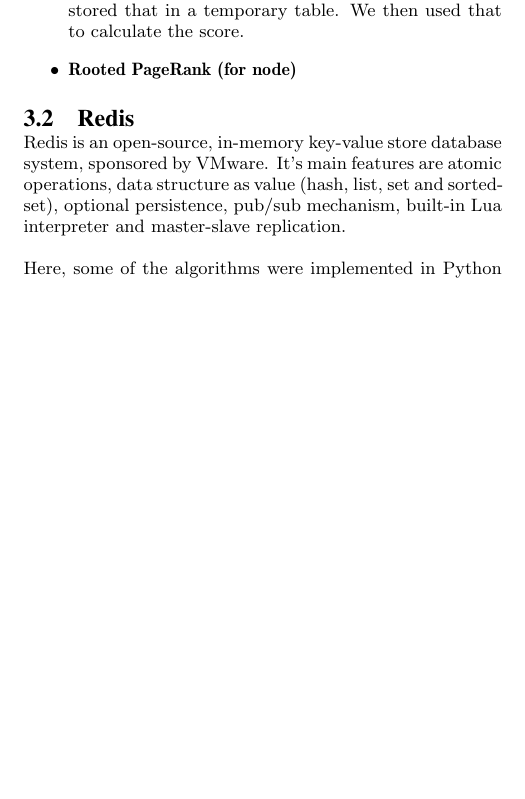
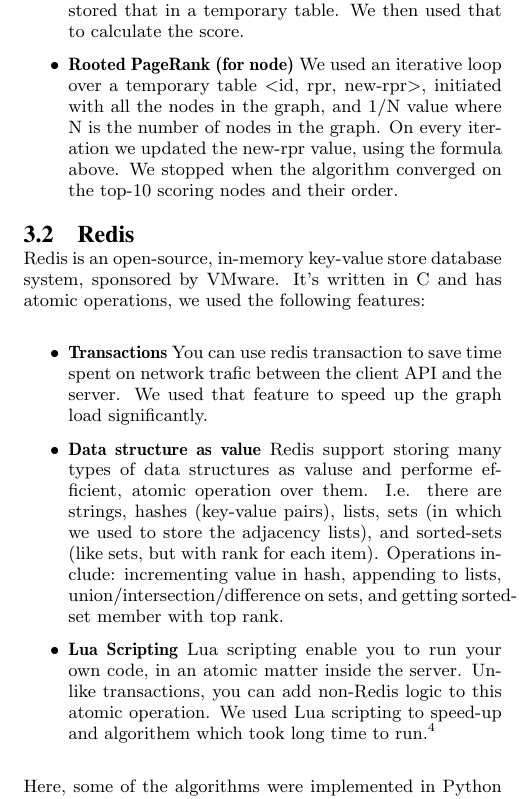
Before and after one commit to natict/gdbb, a LaTeX paper (article/main.tex, which reads article/paper.tex): part of one column of page 3 of 3 before the commit and part of one column of page 3 of 4 after it, cut so that both start at the same text, the shorter picture padded with empty space. Compiled offline with pdfLaTeX.

Commit message:
more on mysql implementation and redis features

```diff
--- a/article/paper.tex
+++ b/article/paper.tex
@@ -77,14 +77,32 @@ Implementation details:
 		We used a recursive procedure to calculate $|P^l(x,y)|$ for all reachable nodes in depth 3,
 		and stored that in a temporary table. We then used that to calculate the score.
 	\item {\bf Rooted PageRank (for node)}
-
+        We used an iterative loop over a temporary table <id, rpr, new-rpr>, initiated with all the
+        nodes in the graph, and 1/N value where N is the number of nodes in the graph. On every
+        iteration we updated the new-rpr value, using the formula above. We stopped when the algorithm
+        converged on the top-10 scoring nodes and their order.
 \end{itemize}
 
 \subsection{Redis}
 Redis is an open-source, in-memory key-value store database system, sponsored
-by VMware. It's main features are atomic operations, data structure as value
-(hash, list, set and sorted-set), optional persistence, pub/sub mechanism,
-built-in Lua interpreter and master-slave replication.
+by VMware. It's written in C and has atomic operations, we used the following features:
+\begin{itemize}
+	\item {\bf Transactions}
+        You can use redis transaction to save time spent on network trafic
+        between the client API and the server. We used that feature to speed up
+        the graph load significantly.
+	\item {\bf Data structure as value}
+        Redis support storing many types of data structures as valuse and
+        performe efficient, atomic operation over them. I.e. there are strings,
+        hashes (key-value pairs), lists, sets (in which we used to store the
+        adjacency lists), and sorted-sets (like sets, but with rank for each item).
+        Operations include: incrementing value in hash, appending to lists,
+        union/intersection/difference on sets, and getting sorted-set member with top rank.
+	\item {\bf Lua Scripting}
+        Lua scripting enable you to run your own code, in an atomic matter inside the server.
+        Unlike transactions, you can add non-Redis logic to this atomic operation. We used
+        Lua scripting to speed-up and algorithem which took long time to run.\footnote{Sara: we are kind of abusing this feature, by locking the db and assuming single client, should we mention that?}
+\end{itemize}
 
 Here, some of the algorithms were implemented in Python using redis API, and
 some were implemented as Lua scripts (to minimize Redis API calls). When an
@@ -96,0 +119 @@ store empty sets. \#TODO: why doesn't it matter in our case
+\begin{itemize}
```
Also changed, not shown: article/paper.tex (26 more changed lines).
